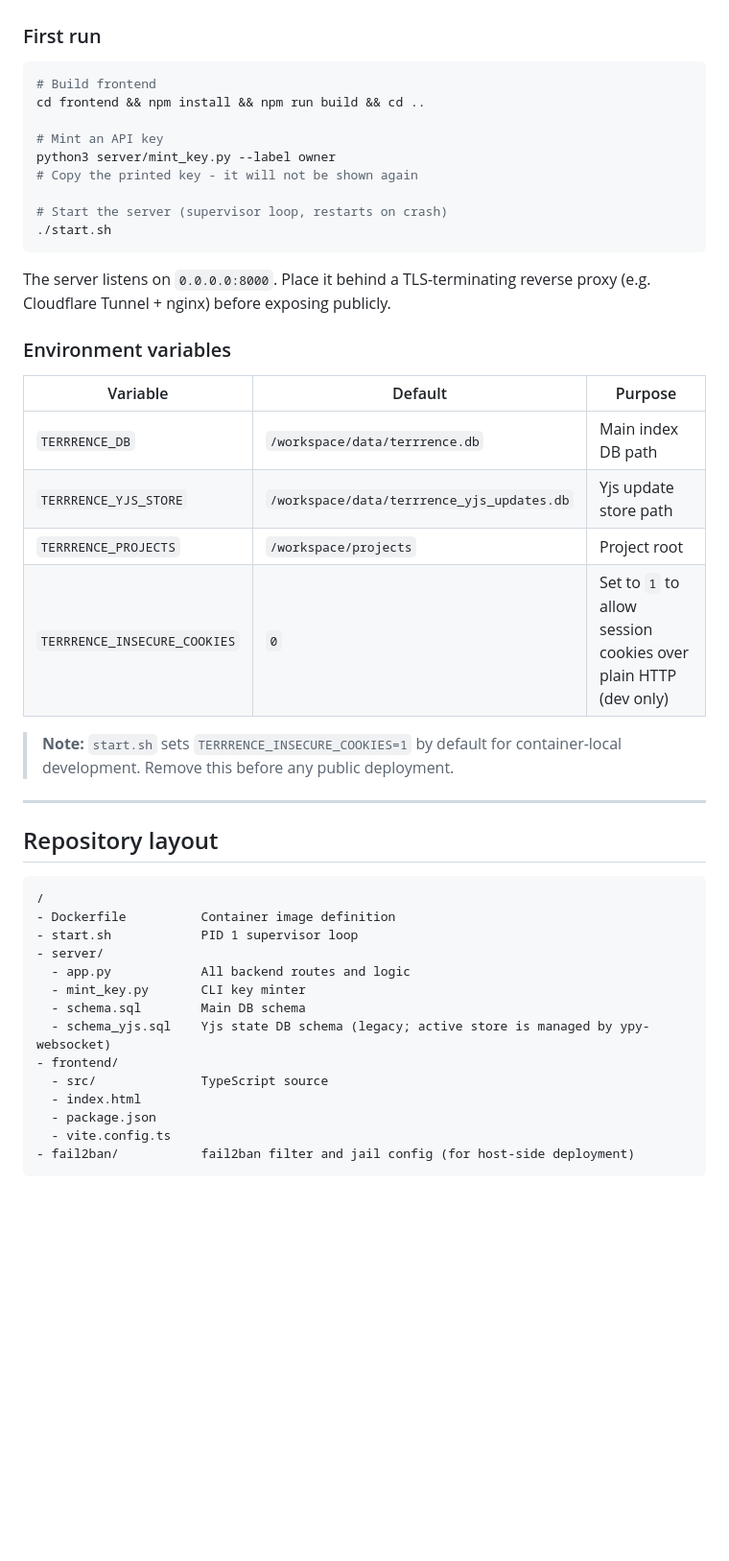
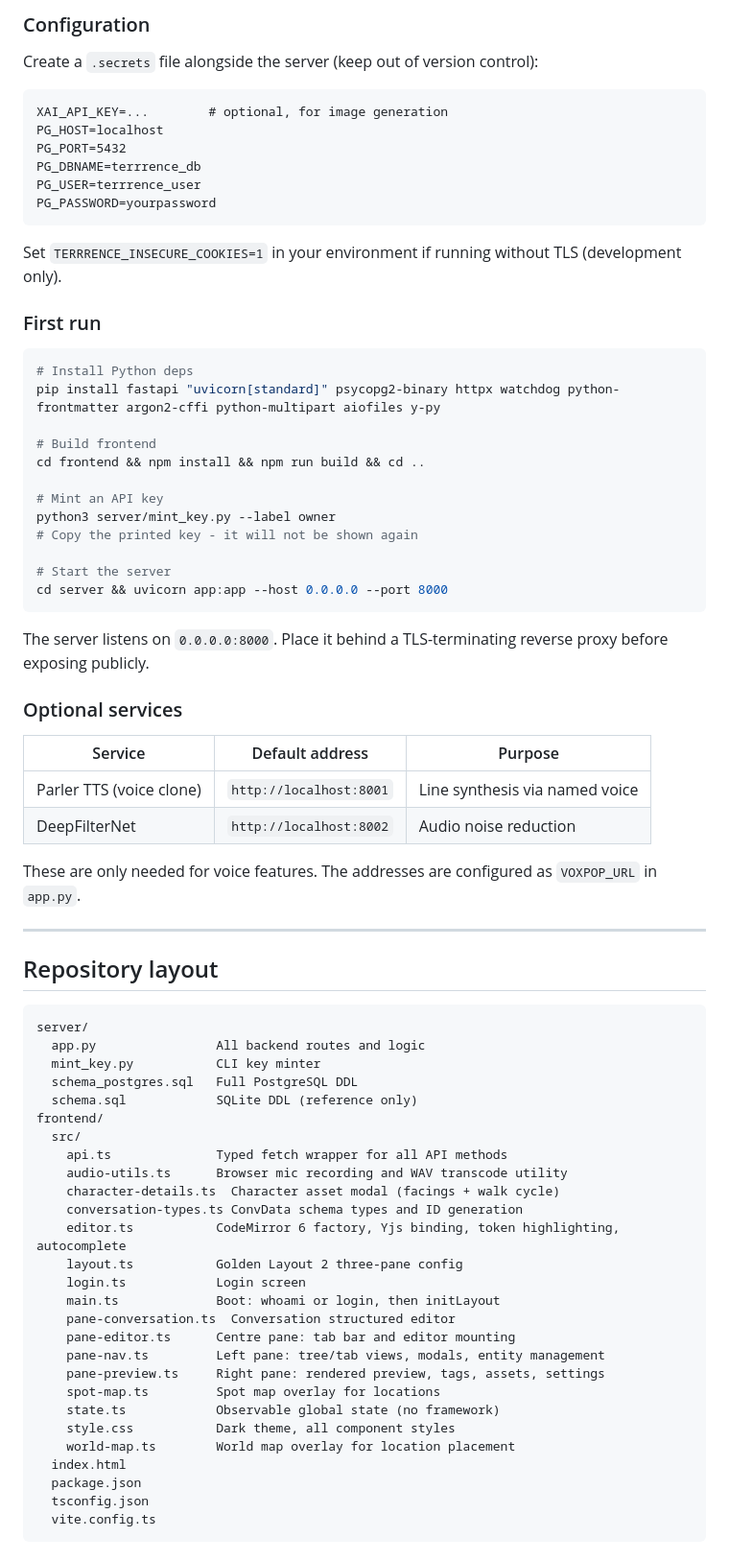
Before and after one commit to hirudyne/Terrrence, a Markdown page: README.md, the part around one of its changes. Shown at 96% size. Rendered like a GitHub page; blank space fills up the shorter version.

Commit message:
v0.10.0 - update README: remove Docker framing, reflect current stack and features

````diff
--- a/README.md
+++ b/README.md
@@ -88,6 +115,24 @@ Six types: `game`, `chapter`, `location`, `character`, `item`, `event`
+### Configuration
+
+Create a `.secrets` file alongside the server (keep out of version control):
+
+```
+XAI_API_KEY=...        # optional, for image generation
+PG_HOST=localhost
+PG_PORT=5432
+PG_DBNAME=terrrence_db
+PG_USER=terrrence_user
+PG_PASSWORD=yourpassword
+```
+
+Set `TERRRENCE_INSECURE_COOKIES=1` in your environment if running without TLS (development only).
 
 ### First run
+
 ```sh
+# Install Python deps
+pip install fastapi "uvicorn[standard]" psycopg2-binary httpx watchdog python-frontmatter argon2-cffi python-multipart aiofiles y-py
+
 # Build frontend
 cd frontend && npm install && npm run build && cd ..
 
@@ -95,39 +140,51 @@ cd frontend && npm install && npm run build && cd ..
 python3 server/mint_key.py --label owner
 # Copy the printed key - it will not be shown again
 
-# Start the server (supervisor loop, restarts on crash)
-./start.sh
+# Start the server
+cd server && uvicorn app:app --host 0.0.0.0 --port 8000
 ```
 
-The server listens on `0.0.0.0:8000`. Place it behind a TLS-terminating reverse proxy (e.g. Cloudflare Tunnel + nginx) before exposing publicly.
+The server listens on `0.0.0.0:8000`. Place it behind a TLS-terminating reverse proxy before exposing publicly.
 
-### Environment variables
-| Variable | Default | Purpose |
+### Optional services
+
+| Service | Default address | Purpose |
 |---|---|---|
-| `TERRRENCE_DB` | `/workspace/data/terrrence.db` | Main index DB path |
-| `TERRRENCE_YJS_STORE` | `/workspace/data/terrrence_yjs_updates.db` | Yjs update store path |
-| `TERRRENCE_PROJECTS` | `/workspace/projects` | Project root |
-| `TERRRENCE_INSECURE_COOKIES` | `0` | Set to `1` to allow session cookies over plain HTTP (dev only) |
+| Parler TTS (voice clone) | `http://localhost:8001` | Line synthesis via named voice |
+| DeepFilterNet | `http://localhost:8002` | Audio noise reduction |
 
-> **Note:** `start.sh` sets `TERRRENCE_INSECURE_COOKIES=1` by default for container-local development. Remove this before any public deployment.
+These are only needed for voice features. The addresses are configured as `VOXPOP_URL` in `app.py`.
 
 ---
 
 ## Repository layout
 
 ```
-/
-- Dockerfile          Container image definition
-- start.sh            PID 1 supervisor loop
-- server/
-  - app.py            All backend routes and logic
-  - mint_key.py       CLI key minter
-  - schema.sql        Main DB schema
-  - schema_yjs.sql    Yjs state DB schema (legacy; active store is managed by ypy-websocket)
-- frontend/
-  - src/              TypeScript source
-  - index.html
-  - package.json
-  - vite.config.ts
-- fail2ban/           fail2ban filter and jail config (for host-side deployment)
+server/
+  app.py                All backend routes and logic
+  mint_key.py           CLI key minter
+  schema_postgres.sql   Full PostgreSQL DDL
+  schema.sql            SQLite DDL (reference only)
+frontend/
+  src/
+    api.ts              Typed fetch wrapper for all API methods
+    audio-utils.ts      Browser mic recording and WAV transcode utility
+    character-details.ts  Character asset modal (facings + walk cycle)
+    conversation-types.ts ConvData schema types and ID generation
+    editor.ts           CodeMirror 6 factory, Yjs binding, token highlighting, autocomplete
+    layout.ts           Golden Layout 2 three-pane config
+    login.ts            Login screen
+    main.ts             Boot: whoami or login, then initLayout
+    pane-conversation.ts  Conversation structured editor
+    pane-editor.ts      Centre pane: tab bar and editor mounting
+    pane-nav.ts         Left pane: tree/tab views, modals, entity management
+    pane-preview.ts     Right pane: rendered preview, tags, assets, settings
+    spot-map.ts         Spot map overlay for locations
+    state.ts            Observable global state (no framework)
+    style.css           Dark theme, all component styles
+    world-map.ts        World map overlay for location placement
+  index.html
+  package.json
+  tsconfig.json
+  vite.config.ts
 ```
````
Also changed, not shown: other parts of README.md (+113 -56 lines).
